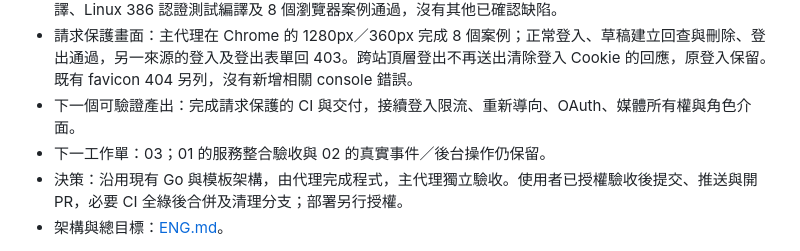
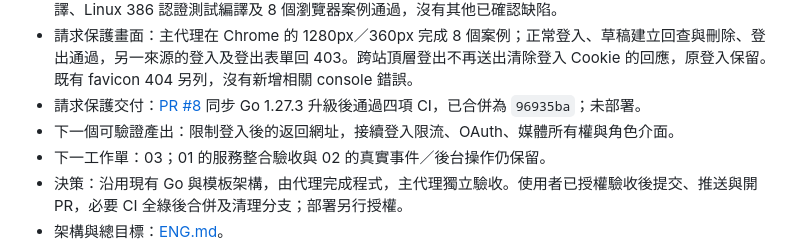
Before and after one commit to HazelnutParadise/jelly-cms, a Markdown page: STATUS.md, the part around the change. GitHub-like rendering.

```diff
--- a/STATUS.md
+++ b/STATUS.md
@@ -31,7 +31,8 @@
 - 登出交付：[PR #4](https://github.com/HazelnutParadise/jelly-cms/pull/4) 四項 CI 通過後合併為 `c9ca3c9`，遠端與本機 `codex/auth-revocation` 已刪除；未部署。
 - 請求保護驗證：IPv6 等價位址誤擋與 IPv4／mapped IPv6 混淆已經失敗測試、修正與對抗性複審；同步主分支的 Go 1.27.3 與套件升級後，主代理重跑全套 PostgreSQL 競態測試、go vet、Windows amd64 編譯、Linux 386 認證測試編譯及 8 個瀏覽器案例通過，沒有其他已確認缺陷。
 - 請求保護畫面：主代理在 Chrome 的 1280px／360px 完成 8 個案例；正常登入、草稿建立回查與刪除、登出通過，另一來源的登入及登出表單回 403。跨站頂層登出不再送出清除登入 Cookie 的回應，原登入保留。既有 favicon 404 另列，沒有新增相關 console 錯誤。
-- 下一個可驗證產出：完成請求保護的 CI 與交付，接續登入限流、重新導向、OAuth、媒體所有權與角色介面。
+- 請求保護交付：[PR #8](https://github.com/HazelnutParadise/jelly-cms/pull/8) 同步 Go 1.27.3 升級後通過四項 CI，已合併為 `96935ba`；未部署。
+- 下一個可驗證產出：限制登入後的返回網址，接續登入限流、OAuth、媒體所有權與角色介面。
 - 下一工作單：03；01 的服務整合驗收與 02 的真實事件／後台操作仍保留。
 - 決策：沿用現有 Go 與模板架構，由代理完成程式，主代理獨立驗收。使用者已授權驗收後提交、推送與開 PR，必要 CI 全綠後合併及清理分支；部署另行授權。
 - 架構與總目標：[ENG.md](ENG.md)。
```
Also changed, not shown: docs/tickets/03-access-control.md (+23 -2 lines).
